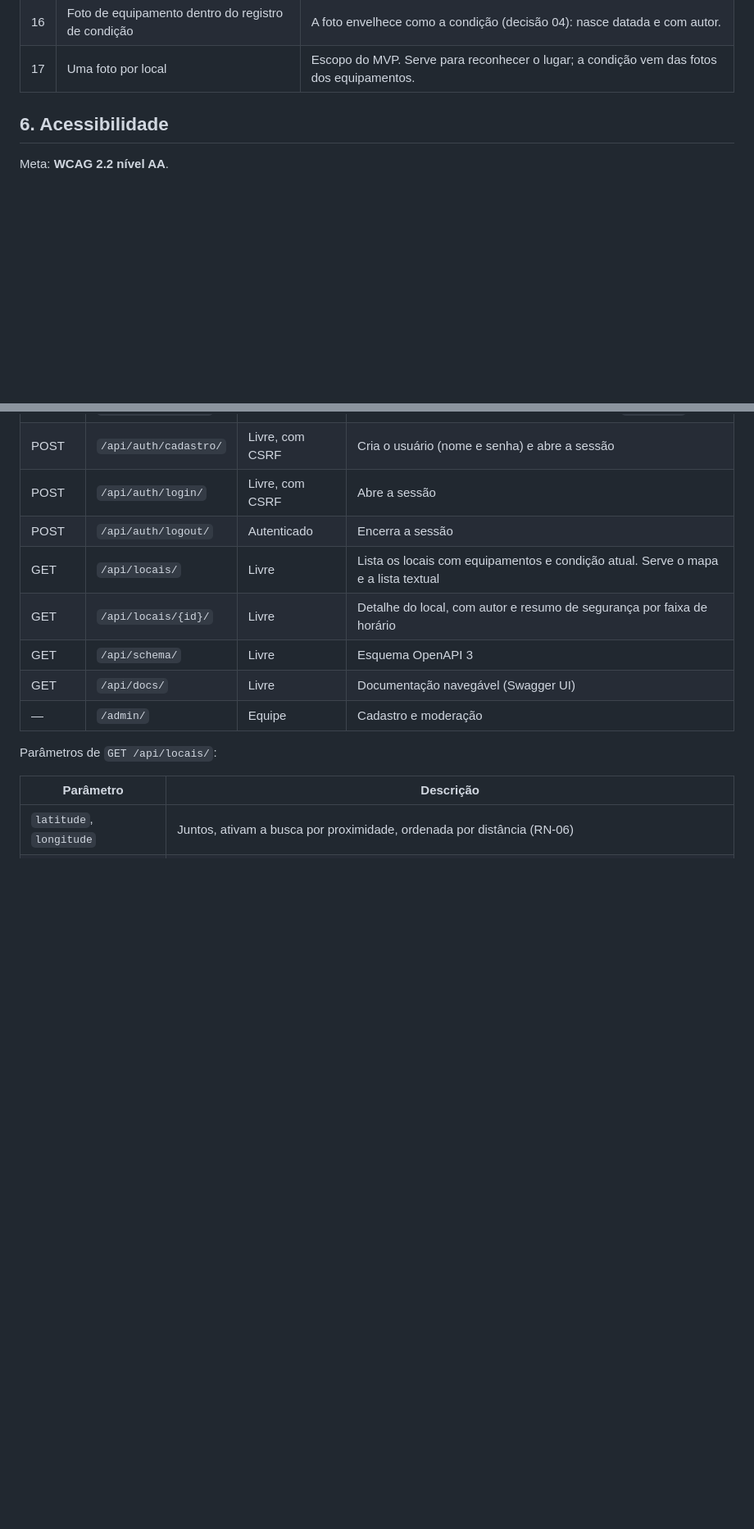
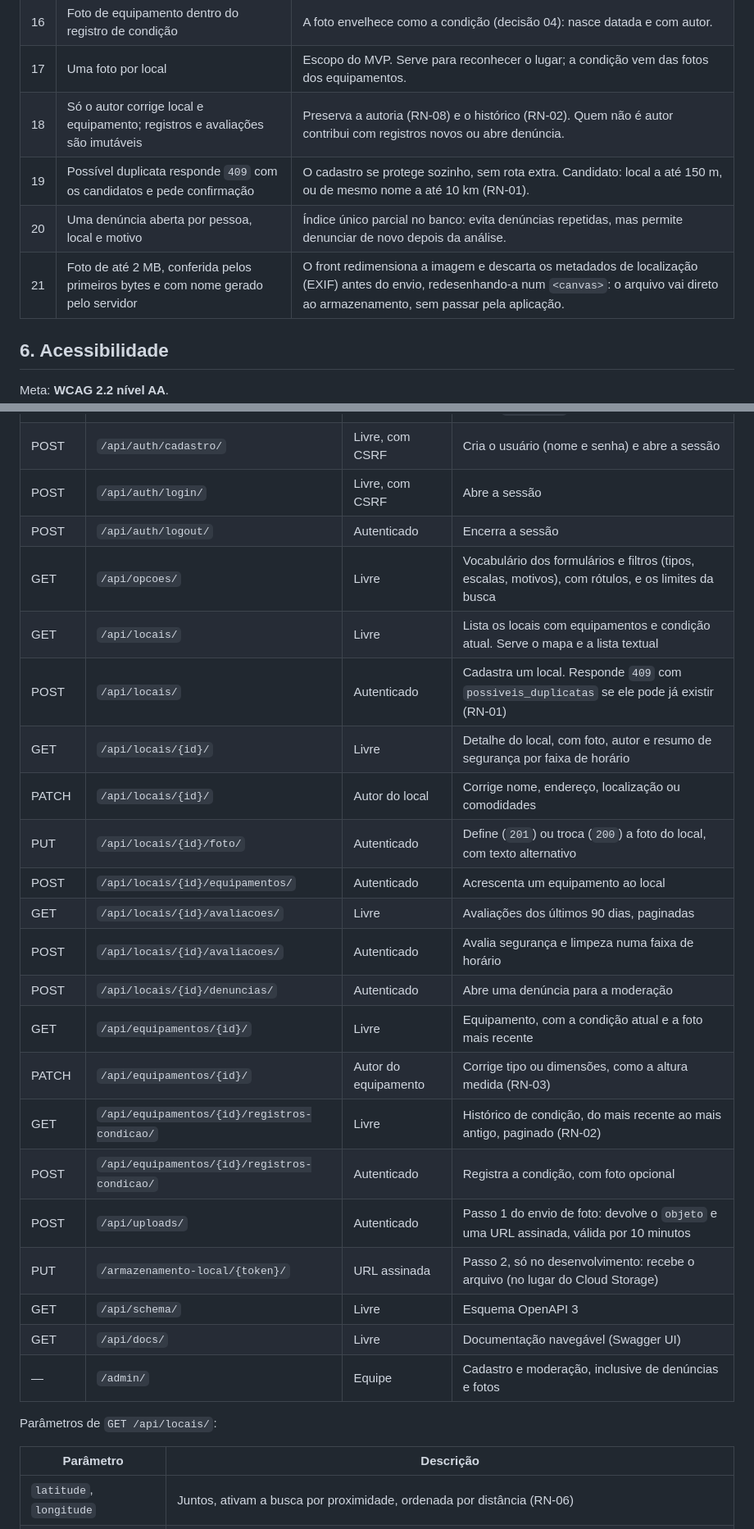
Before and after one commit to eglito/Projeto-Integrador-II, a Markdown page: README.md, 2 parts joined by grey strips. Shown at 82% size. Drawn GitHub-style; blank space fills up the shorter version.

```diff
--- a/README.md
+++ b/README.md
@@ -82,6 +82,10 @@ Registro do que foi decidido e por quê. Decisão nova entra no fim da lista.
 | 15 | Upload de foto por URL assinada, com simulação local no desenvolvimento | O front faz o mesmo fluxo em desenvolvimento e em produção, sem recurso no GCP até a Fase 5. |
 | 16 | Foto de equipamento dentro do registro de condição | A foto envelhece como a condição (decisão 04): nasce datada e com autor. |
 | 17 | Uma foto por local | Escopo do MVP. Serve para reconhecer o lugar; a condição vem das fotos dos equipamentos. |
+| 18 | Só o autor corrige local e equipamento; registros e avaliações são imutáveis | Preserva a autoria (RN-08) e o histórico (RN-02). Quem não é autor contribui com registros novos ou abre denúncia. |
+| 19 | Possível duplicata responde `409` com os candidatos e pede confirmação | O cadastro se protege sozinho, sem rota extra. Candidato: local a até 150 m, ou de mesmo nome a até 10 km (RN-01). |
+| 20 | Uma denúncia aberta por pessoa, local e motivo | Índice único parcial no banco: evita denúncias repetidas, mas permite denunciar de novo depois da análise. |
+| 21 | Foto de até 2 MB, conferida pelos primeiros bytes e com nome gerado pelo servidor | O front redimensiona a imagem e descarta os metadados de localização (EXIF) antes do envio, redesenhando-a num `<canvas>`: o arquivo vai direto ao armazenamento, sem passar pela aplicação. |
 
 ## 6. Acessibilidade
 
@@ -190,11 +197,25 @@ Consultas são abertas. Rotas que alteram dados exigem sessão autenticada e o c
 | POST | `/api/auth/cadastro/` | Livre, com CSRF | Cria o usuário (nome e senha) e abre a sessão |
 | POST | `/api/auth/login/` | Livre, com CSRF | Abre a sessão |
 | POST | `/api/auth/logout/` | Autenticado | Encerra a sessão |
+| GET | `/api/opcoes/` | Livre | Vocabulário dos formulários e filtros (tipos, escalas, motivos), com rótulos, e os limites da busca |
 | GET | `/api/locais/` | Livre | Lista os locais com equipamentos e condição atual. Serve o mapa e a lista textual |
-| GET | `/api/locais/{id}/` | Livre | Detalhe do local, com autor e resumo de segurança por faixa de horário |
+| POST | `/api/locais/` | Autenticado | Cadastra um local. Responde `409` com `possiveis_duplicatas` se ele pode já existir (RN-01) |
+| GET | `/api/locais/{id}/` | Livre | Detalhe do local, com foto, autor e resumo de segurança por faixa de horário |
+| PATCH | `/api/locais/{id}/` | Autor do local | Corrige nome, endereço, localização ou comodidades |
+| PUT | `/api/locais/{id}/foto/` | Autenticado | Define (`201`) ou troca (`200`) a foto do local, com texto alternativo |
+| POST | `/api/locais/{id}/equipamentos/` | Autenticado | Acrescenta um equipamento ao local |
+| GET | `/api/locais/{id}/avaliacoes/` | Livre | Avaliações dos últimos 90 dias, paginadas |
+| POST | `/api/locais/{id}/avaliacoes/` | Autenticado | Avalia segurança e limpeza numa faixa de horário |
+| POST | `/api/locais/{id}/denuncias/` | Autenticado | Abre uma denúncia para a moderação |
+| GET | `/api/equipamentos/{id}/` | Livre | Equipamento, com a condição atual e a foto mais recente |
+| PATCH | `/api/equipamentos/{id}/` | Autor do equipamento | Corrige tipo ou dimensões, como a altura medida (RN-03) |
+| GET | `/api/equipamentos/{id}/registros-condicao/` | Livre | Histórico de condição, do mais recente ao mais antigo, paginado (RN-02) |
+| POST | `/api/equipamentos/{id}/registros-condicao/` | Autenticado | Registra a condição, com foto opcional |
+| POST | `/api/uploads/` | Autenticado | Passo 1 do envio de foto: devolve o `objeto` e uma URL assinada, válida por 10 minutos |
+| PUT | `/armazenamento-local/{token}/` | URL assinada | Passo 2, só no desenvolvimento: recebe o arquivo (no lugar do Cloud Storage) |
 | GET | `/api/schema/` | Livre | Esquema OpenAPI 3 |
 | GET | `/api/docs/` | Livre | Documentação navegável (Swagger UI) |
-| — | `/admin/` | Equipe | Cadastro e moderação |
+| — | `/admin/` | Equipe | Cadastro e moderação, inclusive de denúncias e fotos |
 
 Parâmetros de `GET /api/locais/`:
 
```
Also changed, not shown: other parts of README.md (+18 -3 lines), Docs/modelo_dados.md (+8 -1 lines).
